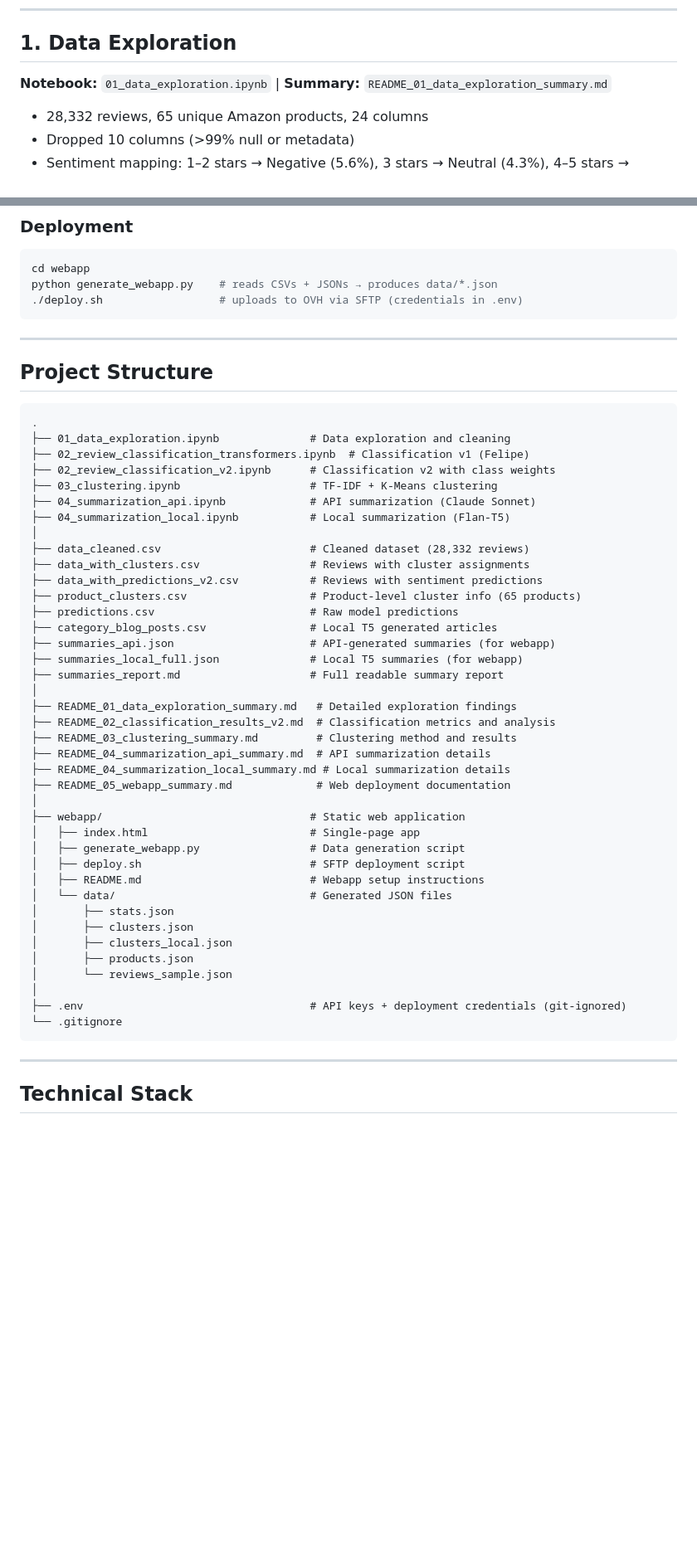
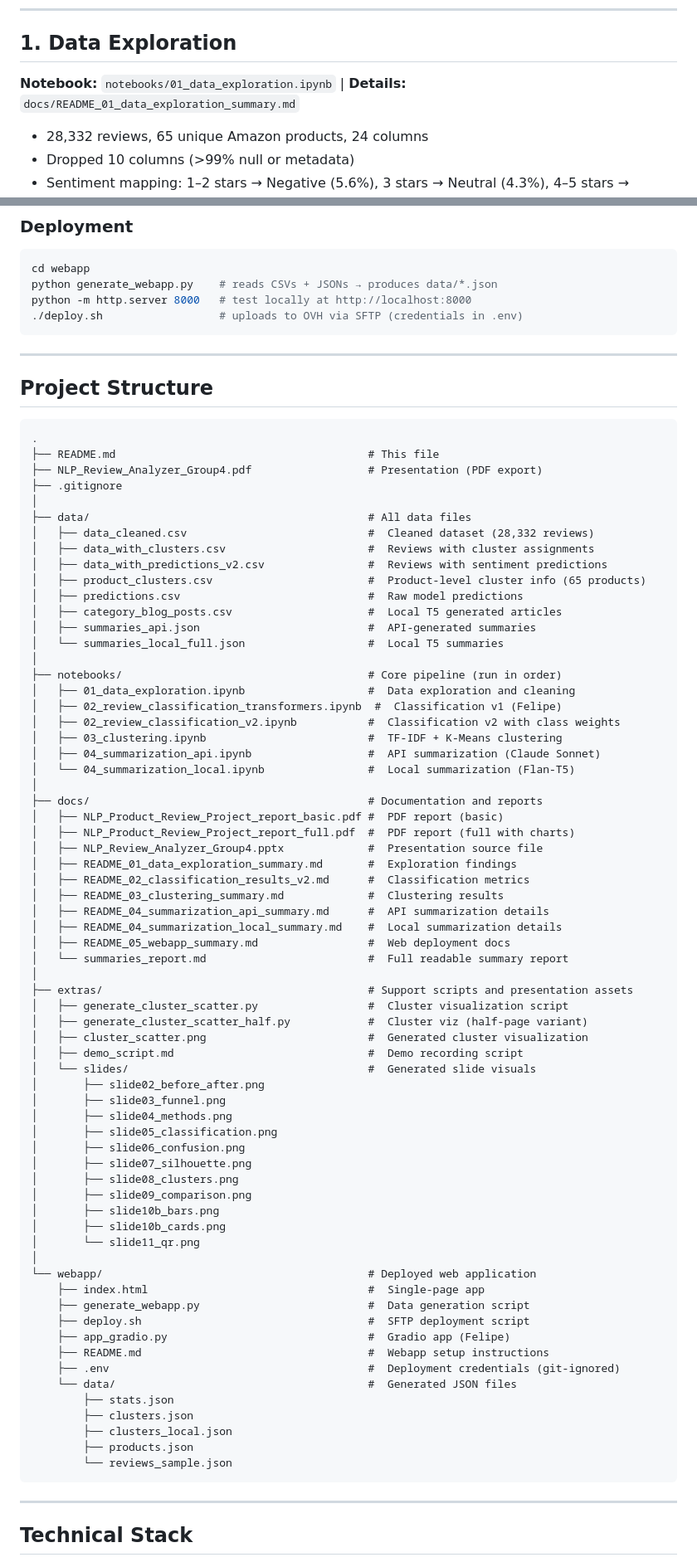
Before and after one commit to Doria-Felipe/NLP_Product_Review_LLM, a Markdown page: README.md, 2 parts joined by grey strips. Shown at 83% size. GitHub-like rendering; blank space fills up the shorter version.

````diff
--- a/README.md
+++ b/README.md
@@ -51,7 +51,7 @@ Raw Reviews (28,332)
 
 ## 1. Data Exploration
 
-**Notebook:** `01_data_exploration.ipynb` | **Summary:** `README_01_data_exploration_summary.md`
+**Notebook:** `notebooks/01_data_exploration.ipynb` | **Details:** `docs/README_01_data_exploration_summary.md`
 
 - 28,332 reviews, 65 unique Amazon products, 24 columns
 - Dropped 10 columns (>99% null or metadata)
@@ -183,6 +178,7 @@ Static single-page app — pure HTML/CSS/JS with pre-computed JSON data. No back
 ```bash
 cd webapp
 python generate_webapp.py    # reads CSVs + JSONs → produces data/*.json
+python -m http.server 8000   # test locally at http://localhost:8000
 ./deploy.sh                  # uploads to OVH via SFTP (credentials in .env)
 ```
 
@@ -192,44 +188,71 @@ python generate_webapp.py    # reads CSVs + JSONs → produces data/*.json
 
 ```
 .
-├── 01_data_exploration.ipynb              # Data exploration and cleaning
-├── 02_review_classification_transformers.ipynb  # Classification v1 (Felipe)
-├── 02_review_classification_v2.ipynb      # Classification v2 with class weights
-├── 03_clustering.ipynb                    # TF-IDF + K-Means clustering
-├── 04_summarization_api.ipynb             # API summarization (Claude Sonnet)
-├── 04_summarization_local.ipynb           # Local summarization (Flan-T5)
+├── README.md                                       # This file
+├── NLP_Review_Analyzer_Group4.pdf                  # Presentation (PDF export)
+├── .gitignore
 │
-├── data_cleaned.csv                       # Cleaned dataset (28,332 reviews)
-├── data_with_clusters.csv                 # Reviews with cluster assignments
-├── data_with_predictions_v2.csv           # Reviews with sentiment predictions
-├── product_clusters.csv                   # Product-level cluster info (65 products)
-├── predictions.csv                        # Raw model predictions
-├── category_blog_posts.csv                # Local T5 generated articles
-├── summaries_api.json                     # API-generated summaries (for webapp)
-├── summaries_local_full.json              # Local T5 summaries (for webapp)
-├── summaries_report.md                    # Full readable summary report
+├── data/                                           # All data files
+│   ├── data_cleaned.csv                            #  Cleaned dataset (28,332 reviews)
+│   ├── data_with_clusters.csv                      #  Reviews with cluster assignments
+│   ├── data_with_predictions_v2.csv                #  Reviews with sentiment predictions
+│   ├── product_clusters.csv                        #  Product-level cluster info (65 products)
+│   ├── predictions.csv                             #  Raw model predictions
+│   ├── category_blog_posts.csv                     #  Local T5 generated articles
+│   ├── summaries_api.json                          #  API-generated summaries
+│   └── summaries_local_full.json                   #  Local T5 summaries
 │
-├── README_01_data_exploration_summary.md   # Detailed exploration findings
-├── README_02_classification_results_v2.md  # Classification metrics and analysis
-├── README_03_clustering_summary.md         # Clustering method and results
-├── README_04_summarization_api_summary.md  # API summarization details
-├── README_04_summarization_local_summary.md # Local summarization details
-├── README_05_webapp_summary.md             # Web deployment documentation
+├── notebooks/                                      # Core pipeline (run in order)
+│   ├── 01_data_exploration.ipynb                   #  Data exploration and cleaning
+│   ├── 02_review_classification_transformers.ipynb  #  Classification v1 (Felipe)
+│   ├── 02_review_classification_v2.ipynb           #  Classification v2 with class weights
+│   ├── 03_clustering.ipynb                         #  TF-IDF + K-Means clustering
+│   ├── 04_summarization_api.ipynb                  #  API summarization (Claude Sonnet)
+│   └── 04_summarization_local.ipynb                #  Local summarization (Flan-T5)
 │
-├── webapp/                                # Static web application
-│   ├── index.html                         # Single-page app
-│   ├── generate_webapp.py                 # Data generation script
-│   ├── deploy.sh                          # SFTP deployment script
-│   ├── README.md                          # Webapp setup instructions
-│   └── data/                              # Generated JSON files
-│       ├── stats.json
-│       ├── clusters.json
-│       ├── clusters_local.json
-│       ├── products.json
-│       └── reviews_sample.json
+├── docs/                                           # Documentation and reports
+│   ├── NLP_Product_Review_Project_report_basic.pdf #  PDF report (basic)
+│   ├── NLP_Product_Review_Project_report_full.pdf  #  PDF report (full with charts)
+│   ├── NLP_Review_Analyzer_Group4.pptx             #  Presentation source file
+│   ├── README_01_data_exploration_summary.md       #  Exploration findings
+│   ├── README_02_classification_results_v2.md      #  Classification metrics
+│   ├── README_03_clustering_summary.md             #  Clustering results
+│   ├── README_04_summarization_api_summary.md      #  API summarization details
+│   ├── README_04_summarization_local_summary.md    #  Local summarization details
+│   ├── README_05_webapp_summary.md                 #  Web deployment docs
+│   └── summaries_report.md                         #  Full readable summary report
 │
-├── .env                                   # API keys + deployment credentials (git-ignored)
-└── .gitignore
+├── extras/                                         # Support scripts and presentation assets
+│   ├── generate_cluster_scatter.py                 #  Cluster visualization script
+│   ├── generate_cluster_scatter_half.py            #  Cluster viz (half-page variant)
+│   ├── cluster_scatter.png                         #  Generated cluster visualization
+│   ├── demo_script.md                              #  Demo recording script
+│   └── slides/                                     #  Generated slide visuals
+│       ├── slide02_before_after.png
+│       ├── slide03_funnel.png
+│       ├── slide04_methods.png
+│       ├── slide05_classification.png
+│       ├── slide06_confusion.png
+│       ├── slide07_silhouette.png
+│       ├── slide08_clusters.png
+│       ├── slide09_comparison.png
+│       ├── slide10b_bars.png
+│       ├── slide10b_cards.png
+│       └── slide11_qr.png
+│
+└── webapp/                                         # Deployed web application
+    ├── index.html                                  #  Single-page app
+    ├── generate_webapp.py                          #  Data generation script
+    ├── deploy.sh                                   #  SFTP deployment script
+    ├── app_gradio.py                               #  Gradio app (Felipe)
+    ├── README.md                                   #  Webapp setup instructions
+    ├── .env                                        #  Deployment credentials (git-ignored)
+    └── data/                                       #  Generated JSON files
+        ├── stats.json
+        ├── clusters.json
+        ├── clusters_local.json
+        ├── products.json
+        └── reviews_sample.json
 ```
 
 ---
````
Also changed, not shown: other parts of README.md (+16 -19 lines).
